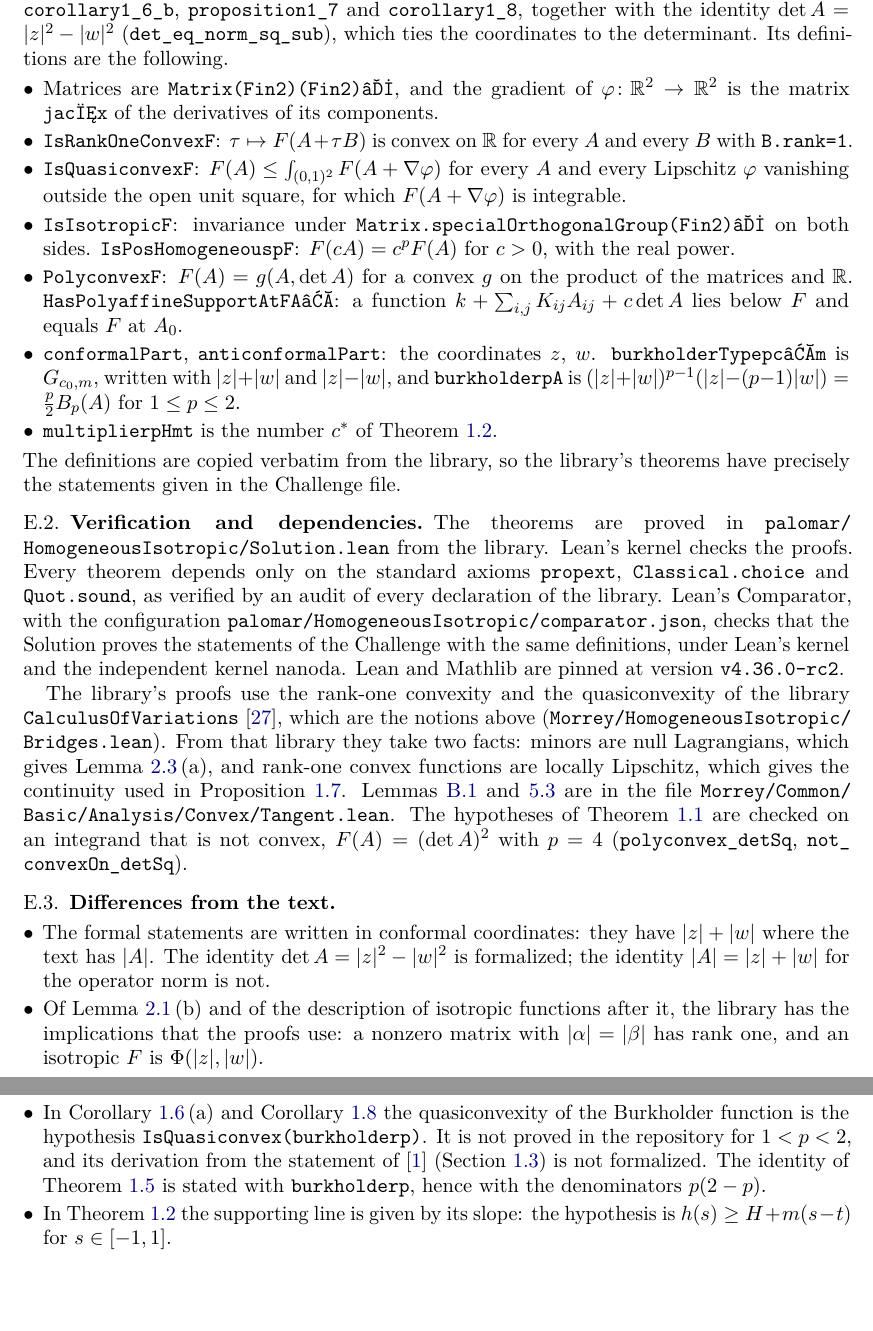
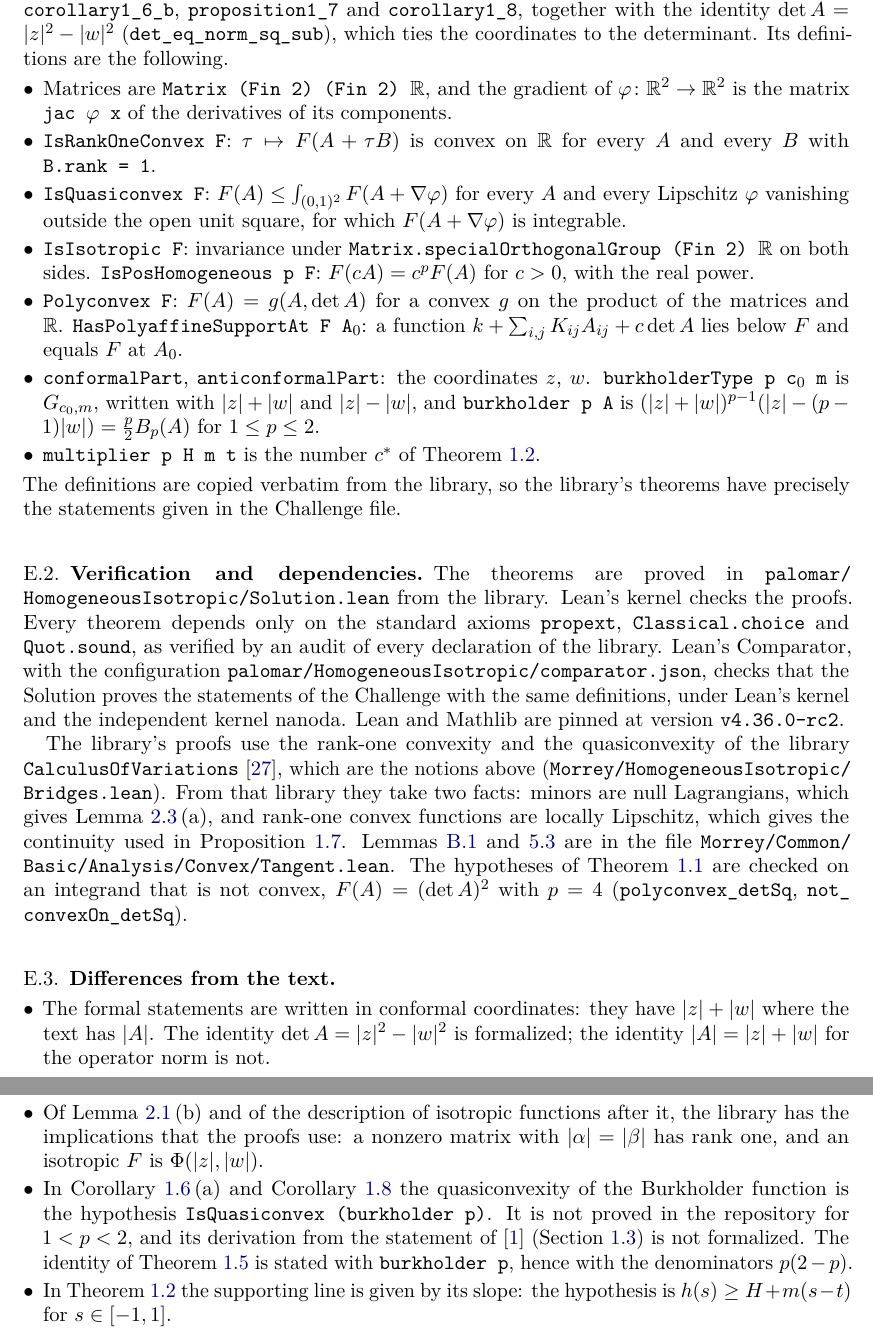
Before and after one commit to vltanh/lean4-morrey, a LaTeX paper (docs/HomogeneousIsotropic/paper/main.tex, which reads docs/HomogeneousIsotropic/paper/macros.tex, docs/HomogeneousIsotropic/paper/sections/a05-formal.tex): two parts of pages 18 and 19 of 22, joined at a grey line, cut so that both start at the same text, the shorter picture padded with empty space. Compiled offline with pdfLaTeX.

Commit message:
HomogeneousIsotropic paper: Lean expressions of the formal appendix typeset with their spaces and symbols
The macro for declaration names dropped the spaces and the non-ASCII symbols of the Lean
expressions of Appendix E; they now use a macro of their own.

Co-Authored-By: Claude Fable 5.2 <noreply@anthropic.com>

```diff
--- a/docs/HomogeneousIsotropic/paper/macros.tex
+++ b/docs/HomogeneousIsotropic/paper/macros.tex
@@ -27,3 +27,6 @@
 \def\UrlNoBreaks{}
 \makeatother
 \newcommand{\lean}[1]{\textup{\path{#1}}}
+% \leanx{expression} typesets a Lean expression with spaces; symbols outside ASCII are written in
+% math mode, and an underscore as \_.
+\newcommand{\leanx}[1]{\textup{\texttt{#1}}}
--- a/docs/HomogeneousIsotropic/paper/sections/a05-formal.tex
+++ b/docs/HomogeneousIsotropic/paper/sections/a05-formal.tex
@@ -17,24 +17,25 @@ They are
 identity $\det A=\abs z^2-\abs w^2$ (\lean{det_eq_norm_sq_sub}), which ties the coordinates to
 the determinant. Its definitions are the following.\par}
 \begin{itemize}
-\item Matrices are \lean{Matrix (Fin 2) (Fin 2) ℝ}, and the gradient of
-  $\varphi\colon\R^2\to\R^2$ is the matrix \lean{jac φ x} of the derivatives of its components.
-\item \lean{IsRankOneConvex F}: $\tau\mapsto F(A+\tau B)$ is convex on $\R$ for every $A$ and
-  every $B$ with \lean{B.rank = 1}.
-\item \lean{IsQuasiconvex F}: $F(A)\le\int_{(0,1)^2}F(A+\nabla\varphi)$ for every $A$ and every
+\item Matrices are \leanx{Matrix (Fin 2) (Fin 2) $\R$}, and the gradient of
+  $\varphi\colon\R^2\to\R^2$ is the matrix \leanx{jac $\varphi$ x} of the derivatives of its
+  components.
+\item \leanx{IsRankOneConvex F}: $\tau\mapsto F(A+\tau B)$ is convex on $\R$ for every $A$ and
+  every $B$ with \leanx{B.rank~=~1}.
+\item \leanx{IsQuasiconvex F}: $F(A)\le\int_{(0,1)^2}F(A+\nabla\varphi)$ for every $A$ and every
   Lipschitz $\varphi$ vanishing outside the open unit square, for which $F(A+\nabla\varphi)$ is
   integrable.
-\item \lean{IsIsotropic F}: invariance under
-  \lean{Matrix.specialOrthogonalGroup (Fin 2) ℝ} on both sides. \lean{IsPosHomogeneous p F}:
+\item \leanx{IsIsotropic F}: invariance under
+  \leanx{Matrix.specialOrthogonalGroup (Fin 2) $\R$} on both sides. \leanx{IsPosHomogeneous p F}:
   $F(cA)=c^pF(A)$ for $c>0$, with the real power.
-\item \lean{Polyconvex F}: $F(A)=g(A,\det A)$ for a convex $g$ on the product of the matrices
-  and $\R$. \lean{HasPolyaffineSupportAt F A₀}: a function
+\item \leanx{Polyconvex F}: $F(A)=g(A,\det A)$ for a convex $g$ on the product of the matrices
+  and $\R$. \leanx{HasPolyaffineSupportAt F A$_0$}: a function
   $k+\sum_{i,j}K_{ij}A_{ij}+c\det A$ lies below $F$ and equals $F$ at $A_0$.
 \item \lean{conformalPart}, \lean{anticonformalPart}: the coordinates $z$, $w$.
-  \lean{burkholderType p c₀ m} is $G_{c_0,m}$, written with $\abs z+\abs w$ and
-  $\abs z-\abs w$, and \lean{burkholder p A} is
+  \leanx{burkholderType p c$_0$ m} is $G_{c_0,m}$, written with $\abs z+\abs w$ and
+  $\abs z-\abs w$, and \leanx{burkholder p A} is
   $(\abs z+\abs w)^{p-1}(\abs z-(p-1)\abs w)=\tfrac p2B_p(A)$ for $1\le p\le2$.
-\item \lean{multiplier p H m t} is the number $c^\ast$ of \cref{thm:closed}.
+\item \leanx{multiplier p H m t} is the number $c^\ast$ of \cref{thm:closed}.
 \end{itemize}
 The definitions are copied verbatim from the library, so the library's theorems have precisely
 the statements given in the Challenge file.
@@ -69,10 +70,10 @@ of \cref{thm:main} are checked on an integrand that is not convex, $F(A)=(\det A
   library has the implications that the proofs use: a nonzero matrix with
   $\abs\alpha=\abs\beta$ has rank one, and an isotropic $F$ is $\Phi(\abs z,\abs w)$.
 \item In \cref{cor:low}\,(a) and \cref{cor:all} the quasiconvexity of the Burkholder function is
-  the hypothesis \lean{IsQuasiconvex (burkholder p)}. It is not proved in the repository for
+  the hypothesis \leanx{IsQuasiconvex (burkholder p)}. It is not proved in the repository for
   $1<p<2$, and its derivation from the statement of~\cite{SharpHI}
   (\cref{sec:intro-low}) is not formalized. The identity of \cref{thm:low} is stated with
-  \lean{burkholder p}, hence with the denominators $p(2-p)$.
+  \leanx{burkholder p}, hence with the denominators $p(2-p)$.
 \item In \cref{thm:closed} the supporting line is given by its slope: the hypothesis is
   $h(s)\ge H+m(s-t)$ for $s\in[-1,1]$.
 \item The equalities at $(x_t,y_t)$ in \cref{lem:minorant}, in \cref{prop:caseI}, in Case II and
```
Also changed, not shown: docs/HomogeneousIsotropic/paper/main.pdf.
